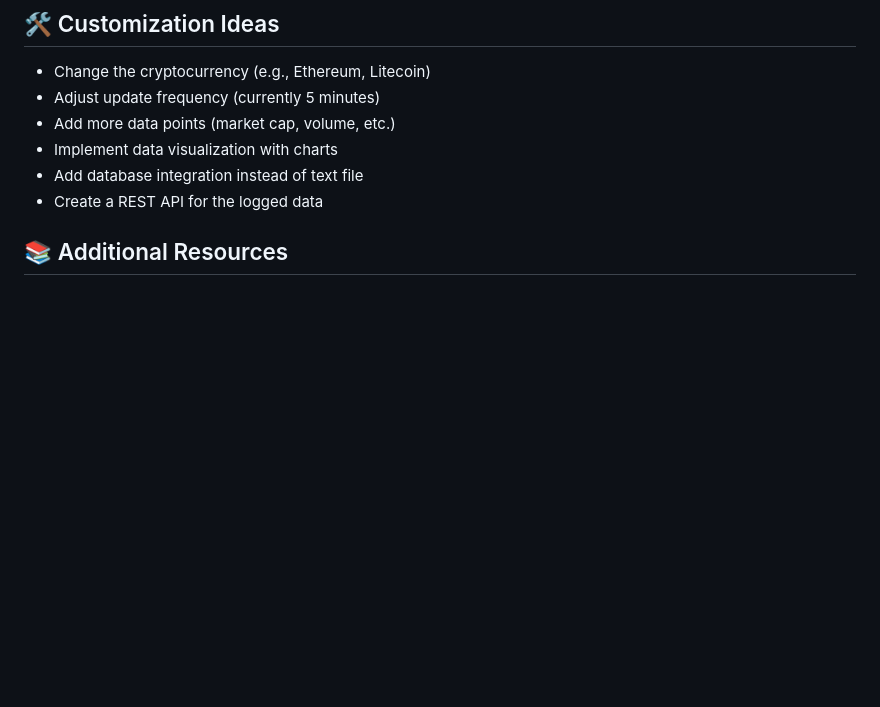
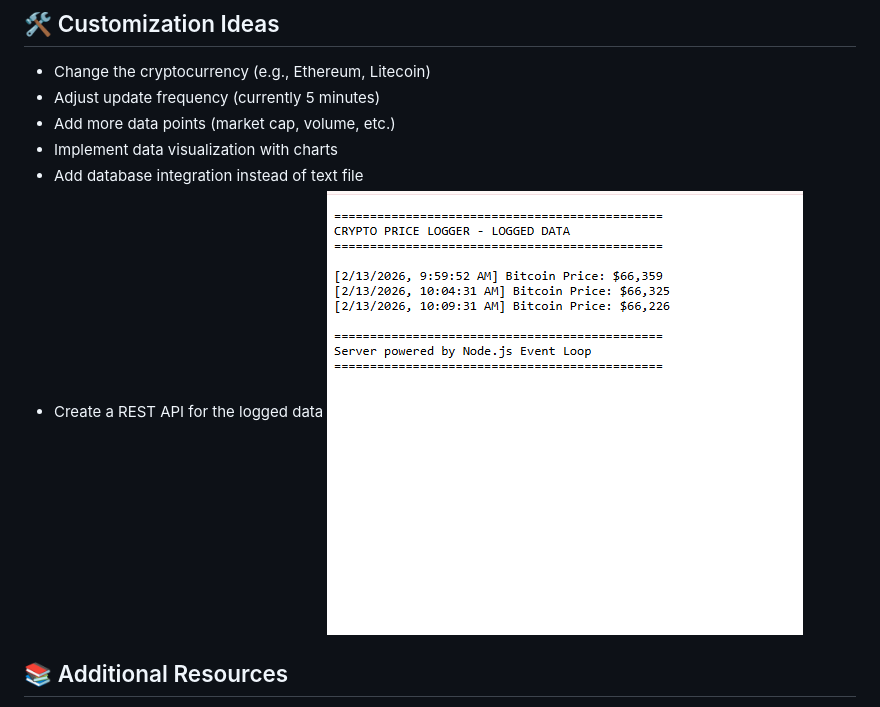
Before and after one commit to uroojkhadim/FA23-BSE-019-6A-UroojKhadim, a Markdown page: Crypto Price Logger & Web Viewer/README.md, the part around the change. Drawn GitHub-style; pictures changed too: Crypto Price Logger & Web Viewer/image.png (added); blank space fills up the shorter version.

```diff
--- a/Crypto Price Logger & Web Viewer/README.md
+++ b/Crypto Price Logger & Web Viewer/README.md
@@ -218,6 +218,7 @@ This project demonstrates:
 - Implement data visualization with charts
 - Add database integration instead of text file
 - Create a REST API for the logged data
+![alt text](image.png)
 
 ## 📚 Additional Resources
 
```
